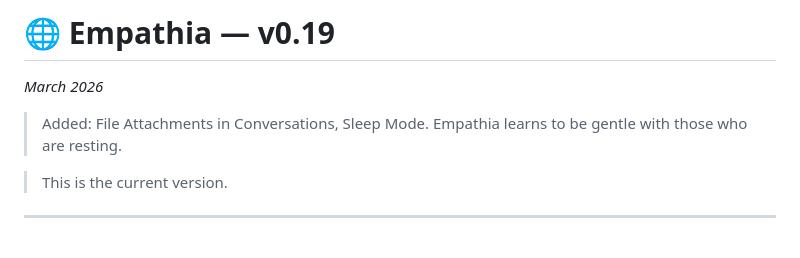
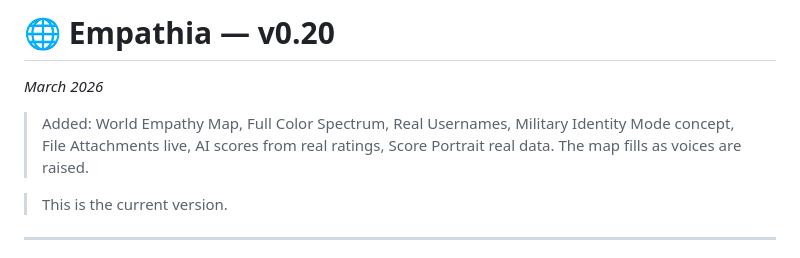
Before and after one commit to M-J-Delaunay/empathia, a Markdown page: README.md, the part around one of its changes. Drawn GitHub-style.

```diff
--- a/README.md
+++ b/README.md
@@ -1,7 +1,7 @@
-# 🌐 Empathia — v0.19
+# 🌐 Empathia — v0.20
 *March 2026*
 
-> Added: File Attachments in Conversations, Sleep Mode. Empathia learns to be gentle with those who are resting.
+> Added: World Empathy Map, Full Color Spectrum, Real Usernames, Military Identity Mode concept, File Attachments live, AI scores from real ratings, Score Portrait real data. The map fills as voices are raised.
 
 > This is the current version.
 
```
Also changed, not shown: other parts of README.md (+159 -1 lines).
